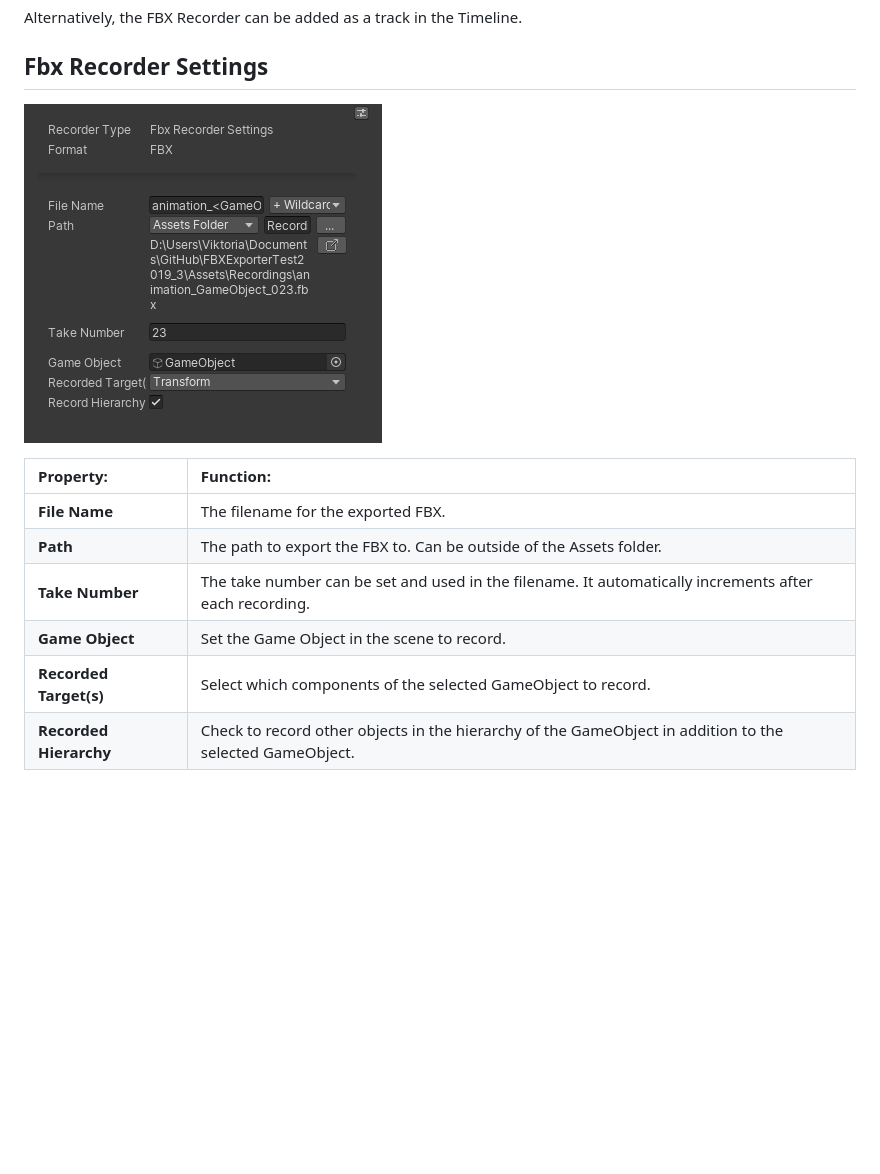
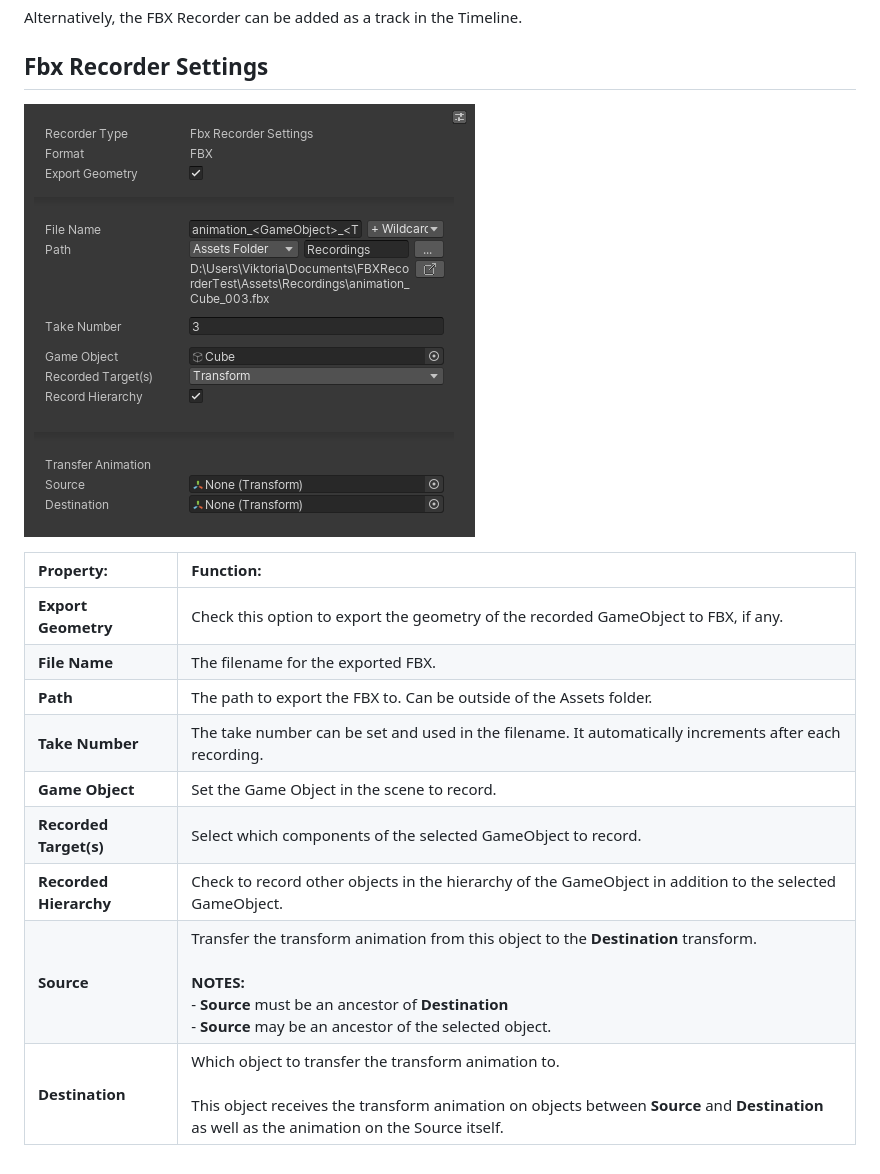
Before and after one commit to needle-mirror/com.unity.formats.fbx, a Markdown page: Documentation~/recorder.md, the part around the change. Drawn GitHub-style; pictures changed too: Documentation~/images/FBXExporter_RecorderSettings.png; blank space fills up the shorter version.

```diff
--- a/Documentation~/recorder.md
+++ b/Documentation~/recorder.md
@@ -18,9 +18,12 @@ Alternatively, the FBX Recorder can be added as a track in the Timeline.
 
 | Property:                     | Function:                                                    |
 | :---------------------------- | :----------------------------------------------------------- |
+| __Export Geometry__              | Check this option to export the geometry of the recorded GameObject to FBX, if any. |
 | __File Name__            | The filename for the exported FBX. |
 | __Path__                 | The path to export the FBX to. Can be outside of the Assets folder. |
 | __Take Number__          | The take number can be set and used in the filename. It automatically increments after each recording. |
 | __Game Object__ | Set the Game Object in the scene to record. |
 | __Recorded Target(s)__     | Select which components of the selected GameObject to record. |
 | __Recorded Hierarchy__     | Check to record other objects in the hierarchy of the GameObject in addition to the selected GameObject. |
+| __Source__                | Transfer the transform animation from this object to the __Destination__ transform. <br/><br/>**NOTES:**<br/> - __Source__ must be an ancestor of __Destination__<br/> - __Source__ may be an ancestor of the selected object. |
+| __Destination__           | Which object to transfer the transform animation to.<br/><br/>This object receives the transform animation on objects between __Source__ and __Destination__ as well as the animation on the Source itself. |
```
Also changed, not shown: CHANGELOG.md (+8 -0 lines), 7 other files.
